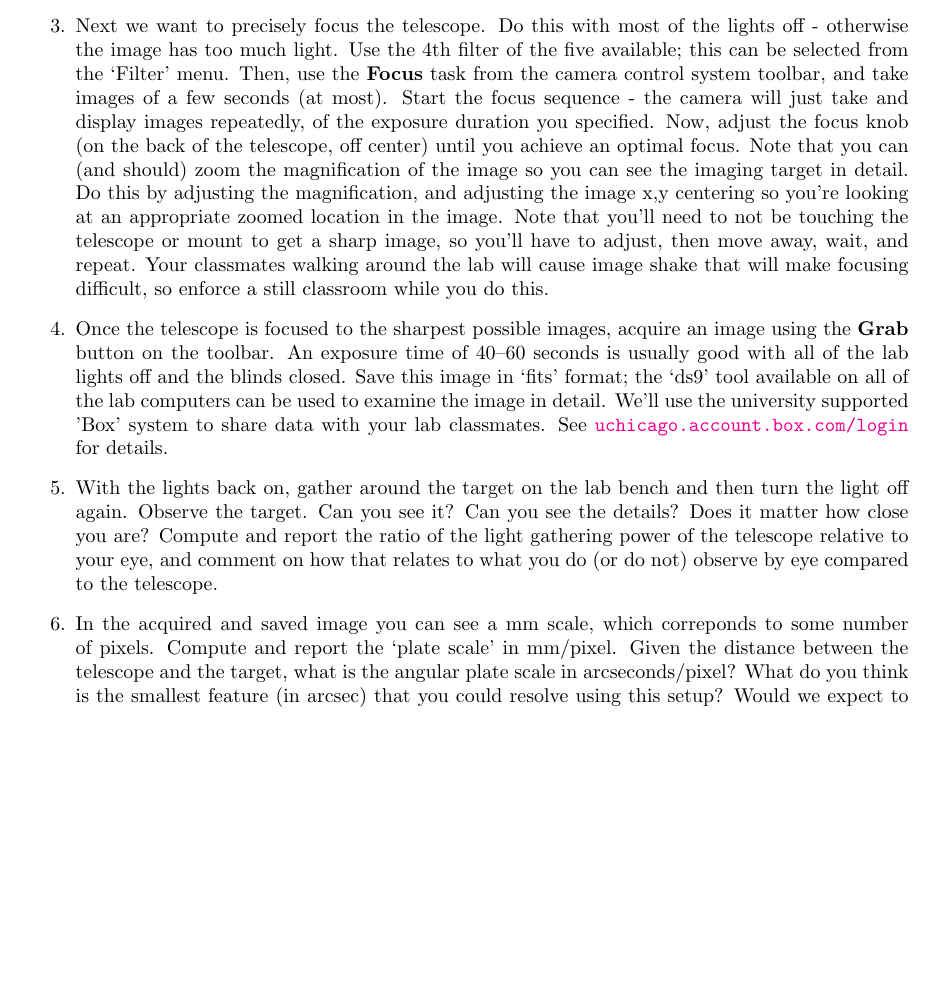
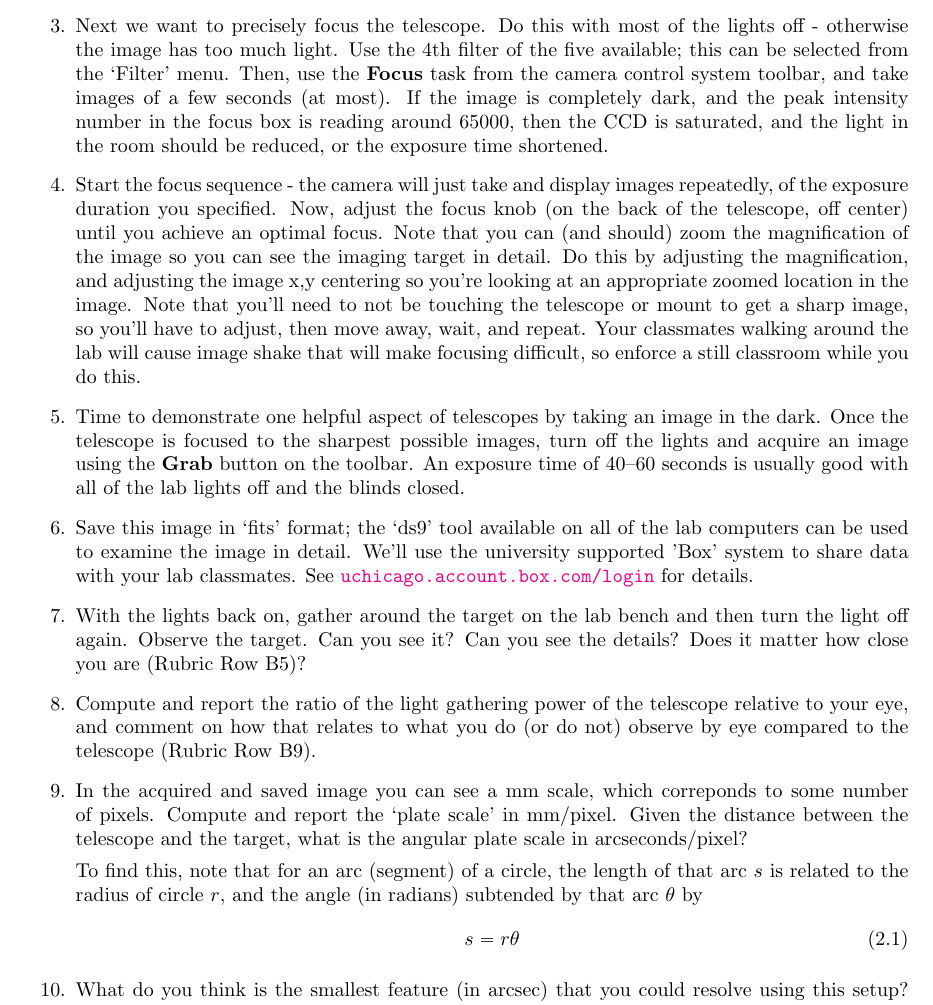
Before and after one commit to bwbarker2/uchi-astro-lab-manuals, a LaTeX thesis (phsc12710-2019wi-lab-manual.tex, which reads small-optical-telescopes/lab.tex): part of page 10 of 29, cut so that both start at the same text, the shorter picture padded with empty space. Compiled offline with pdfLaTeX.

Commit message:
Revised small optical telescope lab.

```diff
--- a/small-optical-telescopes/lab.tex
+++ b/small-optical-telescopes/lab.tex
@@ -65,7 +67,9 @@ First we will be observing an object at the opposite end of the lab room with th
 	\item Next we want to precisely focus the telescope. Do this with most of the lights off - otherwise
 	the image has too much light. Use the 4th filter of the five available; this can be selected
 	from the ‘Filter’ menu. Then, use the \textbf{Focus} task from the camera control system toolbar,
-	and take images of a few seconds (at most). Start the focus sequence - the camera will just
+	and take images of a few seconds (at most). If the image is completely dark, and the peak intensity number in the focus box is reading around 65000, then the CCD is saturated, and the light in the room should be reduced, or the exposure time shortened.
+
+	\item Start the focus sequence - the camera will just
 	take and display images repeatedly, of the exposure duration you specified. Now, adjust
 	the focus knob (on the back of the telescope, off center) until you achieve an optimal focus.
 	Note that you can (and should) zoom the magnification of the image so you can see the
@@ -76,22 +80,33 @@ First we will be observing an object at the opposite end of the lab room with th
 	will cause image shake that will make focusing difficult, so enforce a still classroom while
 	you do this.
 
-	\item Once the telescope is focused to the sharpest possible images, acquire an image using the
+	\item Time to demonstrate one helpful aspect of telescopes by taking an image in the dark. Once the telescope is focused to the sharpest possible images, turn off the lights and acquire an image using the
 	\textbf{Grab} button on the toolbar. An exposure time of 40--60 seconds is usually good with all of
-	the lab lights off and the blinds closed. Save this image in ‘fits’ format; the ‘ds9’ tool available on all of the lab
+	the lab lights off and the blinds closed.
+
+	\item Save this image in ‘fits’ format; the ‘ds9’ tool available on all of the lab
 	computers can be used to examine the image in detail. We’ll use the university supported
 	’Box’ system to share data with your lab classmates. See \url{uchicago.account.box.com/login}
 	for details.
 
 	\item With the lights back on, gather around the target on the lab bench and then
 	turn the light off again. Observe the target. Can you see it? Can you see the details? Does
-	it matter how close you are? Compute and report the ratio of the light gathering power of
+	it matter how close you are (Rubric Row B5)?
+
+	\item Compute and report the ratio of the light gathering power of
 	the telescope relative to your eye, and comment on how that relates to what you do (or do
-	not) observe by eye compared to the telescope.
+	not) observe by eye compared to the telescope (Rubric Row B9).
 
 	\item In the acquired and saved image you can see a mm scale, which correponds to some number
 	of pixels. Compute and report the ‘plate scale’ in mm/pixel. Given the distance between the
-	telescope and the target, what is the angular plate scale in arcseconds/pixel? What do you
+	telescope and the target, what is the angular plate scale in arcseconds/pixel?
+
+	To find this, note that for an arc (segment) of a circle, the length of that arc $s$ is related to the radius of circle $r$, and the angle (in radians) subtended by that arc $\theta$ by
+	\begin{equation}
+	 s = r \theta
+	\end{equation}
+
+	\item What do you
 	think is the smallest feature (in arcsec) that you could resolve using this setup? Would we
 	expect to see images of stars that sharp if we turned the telescope and camera skyward?
 	Also, what is the field of view (arcseconds $\times$
```
Also changed, not shown: small-optical-telescopes/lab.tex (11 more changed lines).
